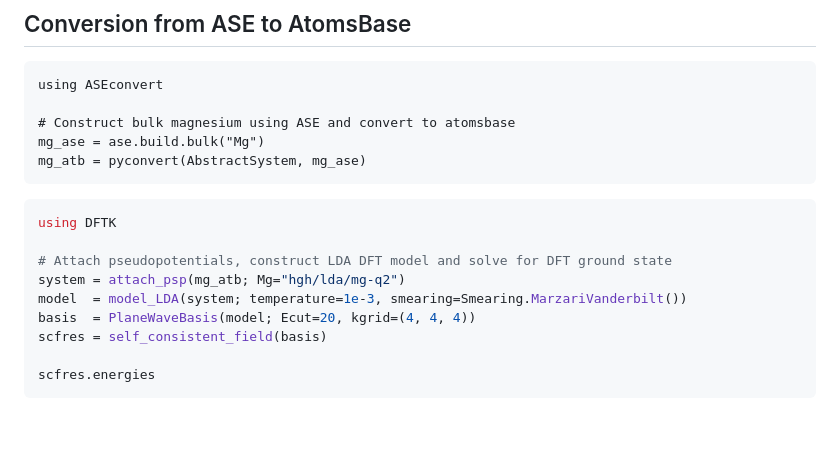
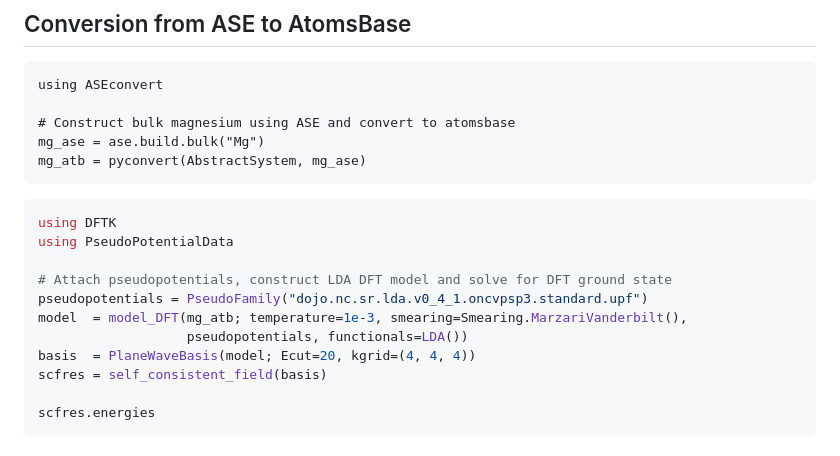
Before and after one commit to mfherbst/ASEconvert.jl, a Markdown page: docs/src/index.md, the part around the change. Drawn GitHub-style; blank space fills up the shorter version.

Commit message:
update dFTK docs

````diff
--- a/docs/src/index.md
+++ b/docs/src/index.md
@@ -43,10 +43,12 @@ mg_atb = pyconvert(AbstractSystem, mg_ase)
 
 ```julia
 using DFTK
+using PseudoPotentialData
 
 # Attach pseudopotentials, construct LDA DFT model and solve for DFT ground state
-system = attach_psp(mg_atb; Mg="hgh/lda/mg-q2")
-model  = model_LDA(system; temperature=1e-3, smearing=Smearing.MarzariVanderbilt())
+pseudopotentials = PseudoFamily("dojo.nc.sr.lda.v0_4_1.oncvpsp3.standard.upf")
+model  = model_DFT(mg_atb; temperature=1e-3, smearing=Smearing.MarzariVanderbilt(),
+                   pseudopotentials, functionals=LDA())
 basis  = PlaneWaveBasis(model; Ecut=20, kgrid=(4, 4, 4))
 scfres = self_consistent_field(basis)
 
````
